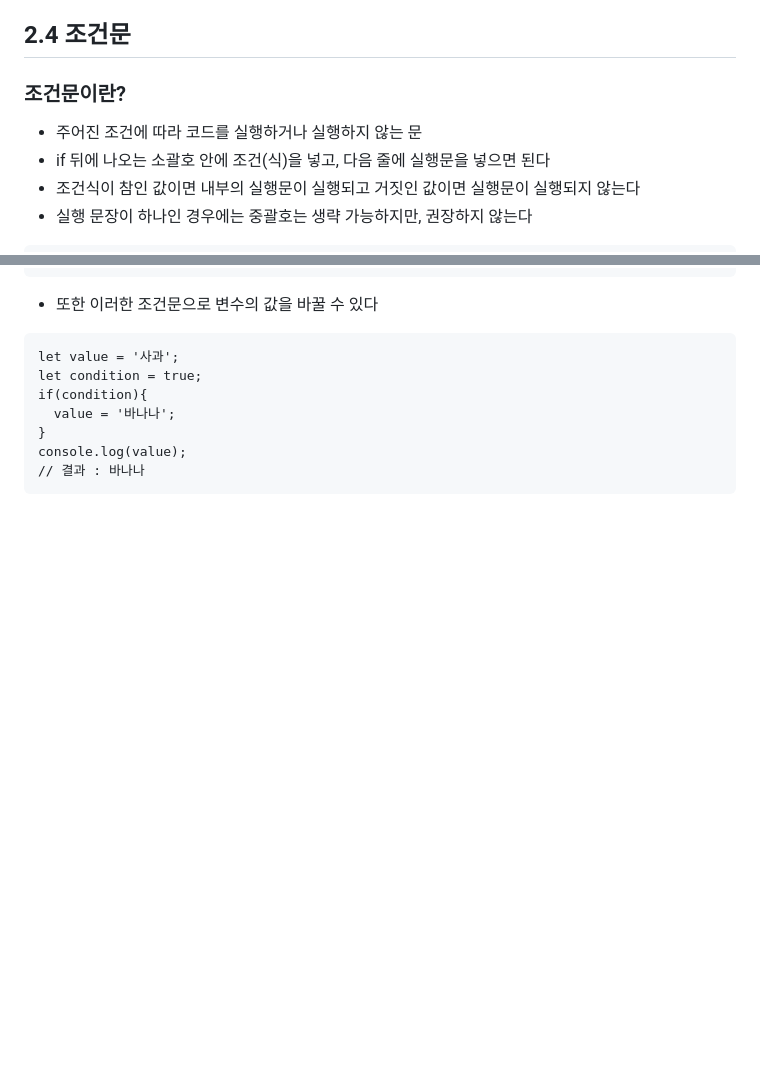
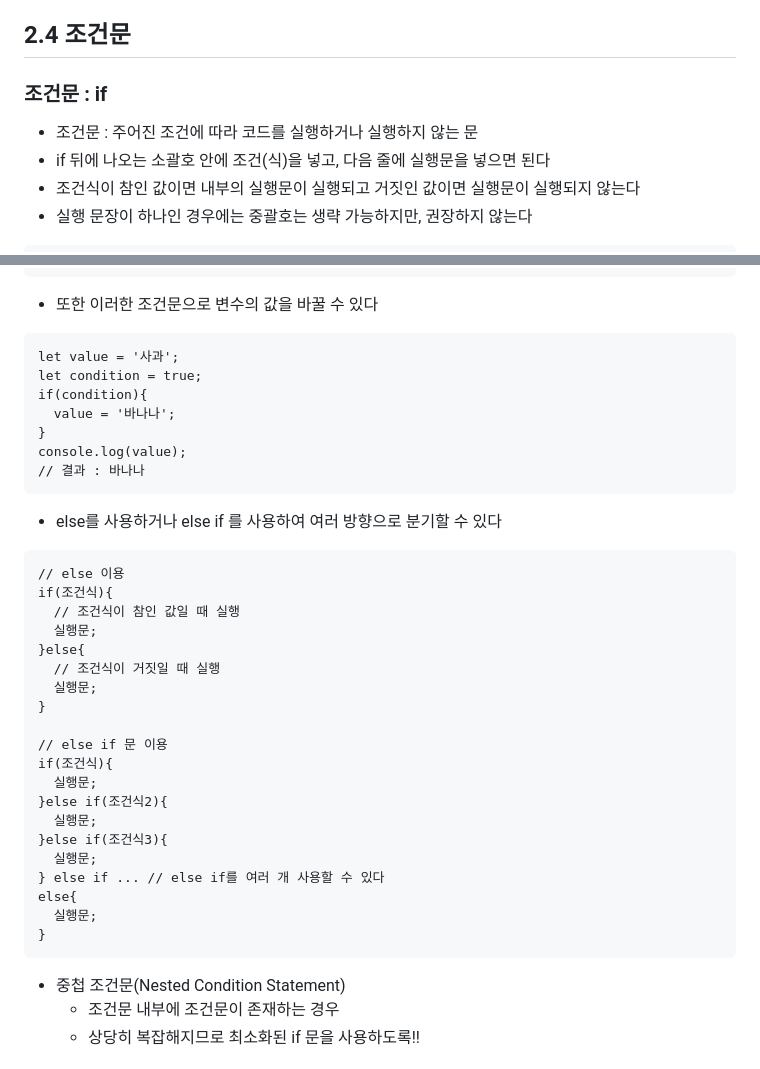
Before and after one commit to Lainari/2023Study, a Markdown page: JavasciprtStudy2023realrea/JavascriptMiddleTestStudy/Chp2.md, 2 parts joined by grey strips. GitHub-like rendering; blank space fills up the shorter version.

````diff
--- a/JavasciprtStudy2023realrea/JavascriptMiddleTestStudy/Chp2.md
+++ b/JavasciprtStudy2023realrea/JavascriptMiddleTestStudy/Chp2.md
@@ -326,8 +326,8 @@ undefined === undefined
 
  ## 2.4 조건문
 
- ### 조건문이란?
- - 주어진 조건에 따라 코드를 실행하거나 실행하지 않는 문
+ ### 조건문 : if
+ - 조건문 : 주어진 조건에 따라 코드를 실행하거나 실행하지 않는 문
  - if 뒤에 나오는 소괄호 안에 조건(식)을 넣고, 다음 줄에 실행문을 넣으면 된다
  - 조건식이 참인 값이면 내부의 실행문이 실행되고 거짓인 값이면 실행문이 실행되지 않는다
  - 실행 문장이 하나인 경우에는 중괄호는 생략 가능하지만, 권장하지 않는다
@@ -351,3 +351,32 @@ undefined === undefined
  console.log(value);
  // 결과 : 바나나
  ```
+
+ - else를 사용하거나 else if 를 사용하여 여러 방향으로 분기할 수 있다
+ ```Javascript:else & else if
+ // else 이용
+ if(조건식){
+   // 조건식이 참인 값일 때 실행
+   실행문;
+ }else{
+   // 조건식이 거짓일 때 실행
+   실행문;
+ }
+
+ // else if 문 이용
+ if(조건식){
+   실행문;
+ }else if(조건식2){
+   실행문;
+ }else if(조건식3){
+   실행문;
+ } else if ... // else if를 여러 개 사용할 수 있다
+ else{
+   실행문;
+ }
+ ```
+
+ - 중첩 조건문(Nested Condition Statement)
+   - 조건문 내부에 조건문이 존재하는 경우
+   - 상당히 복잡해지므로 최소화된 if 문을 사용하도록!!
+
````
Also changed, not shown: other parts of JavasciprtStudy2023realrea/JavascriptMiddleTestStudy/Chp2.md (+171 -0 lines).
